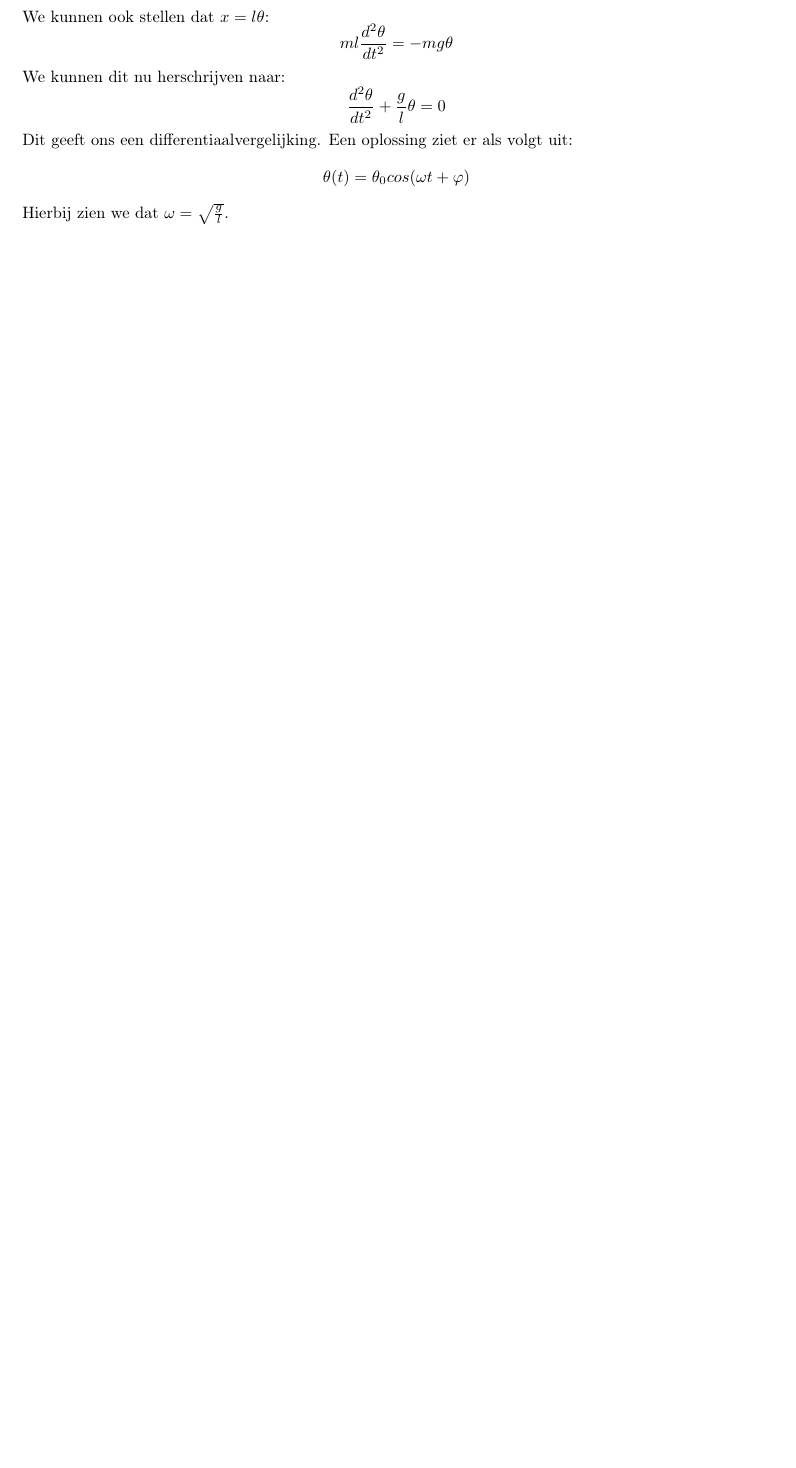
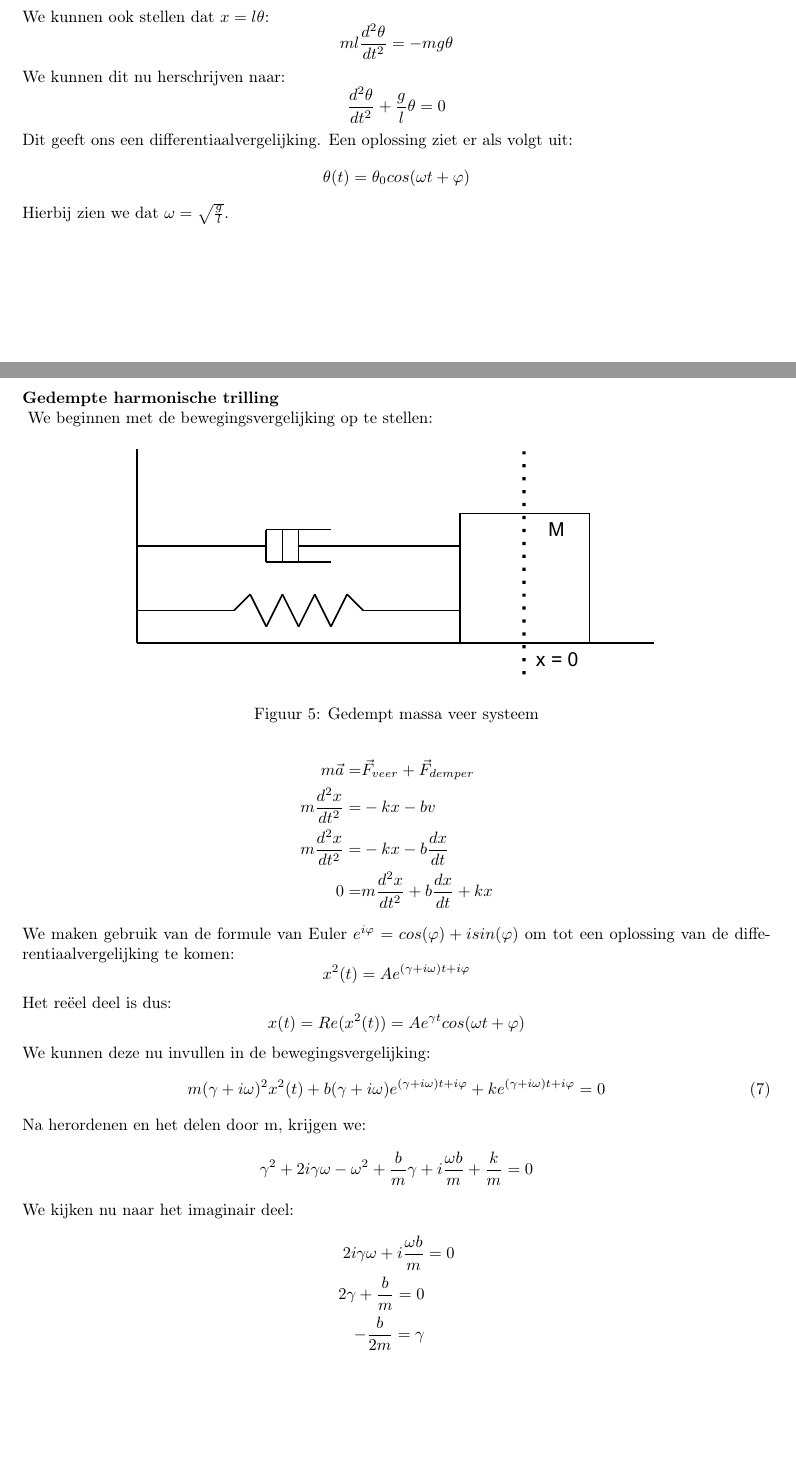
Before and after one commit to debber1/Afleidingen_TG, a LaTeX document (Samenvatting/Afleidingen.tex): part of page 5 of 6 before the commit and two parts of pages 5 and 6 of 8 after it, the two joined at a grey line, cut so that both start at the same text, the shorter picture padded with empty space. The pictures show the PDF file Samenvatting/Afleidingen.pdf that the author committed with the source.

Commit message:
Afleiding 5

```diff
--- a/Samenvatting/Afleidingen.tex
+++ b/Samenvatting/Afleidingen.tex
@@ -178,6 +178,58 @@ Dit geeft ons een differentiaalvergelijking. Een oplossing ziet er als volgt uit
 \end{equation*}
 Hierbij zien we dat $\omega = \sqrt{\frac{g}{l}}$.
 \newpage
+\section{Afleiding 5}
+\textbf{Gedempte harmonische trilling}\\
+\begin{figure}[htbp]
+	\centering
+	\includegraphics[width=0.7\linewidth]{DempingVeer}
+	\caption[Gedempt massa veer systeem]{Gedempt massa veer systeem}
+	\label{fig:dempingveer}
+\end{figure}
+We beginnen met de bewegingsvergelijking op te stellen:
+\begin{align*}
+	m \vec{a} =& \vec{F}_{veer} + \vec{F}_{demper}\\
+	m \frac{d^2x}{dt^2} = & -kx - bv\\
+	m \frac{d^2x}{dt^2} = & -kx - b\frac{dx}{dt}\\
+	0 = & m \frac{d^2x}{dt^2} + b\frac{dx}{dt} + kx
+\end{align*}
+We maken gebruik van de formule van Euler $e^{i\varphi}=cos(\varphi) +isin(\varphi)$ om tot een oplossing van de differentiaalvergelijking te komen:
+\begin{equation*}
+	x^2(t) = Ae^{(\gamma +i\omega)t+i\varphi}
+\end{equation*}
+Het reëel deel is dus:
+\begin{equation*}
+	x(t) = Re(x^2(t)) = Ae^{\gamma t}cos(\omega t + \varphi)
+\end{equation*}
+We kunnen deze nu invullen in de bewegingsvergelijking:
+\begin{equation}
+	\label{eq:complexbeweging}
+	m(\gamma +i\omega)^2x^2(t) + b(\gamma +i\omega)e^{(\gamma +i\omega)t+i\varphi}+ke^{(\gamma +i\omega)t+i\varphi} = 0
+\end{equation}
+Na herordenen en het delen door m, krijgen we:
+\begin{equation*}
+	\gamma^2+2i\gamma\omega-\omega^2+\frac{b}{m}\gamma+i\frac{\omega b}{m}+\frac{k}{m}=0
+\end{equation*}
+We kijken nu naar het imaginair deel:
+\begin{align*}
+	2i\gamma \omega +i\frac{\omega b}{m}&=0\\
+	2\gamma + \frac{b}{m} = 0\\
+	-\frac{b}{2m} = \gamma
+\end{align*}
+We vullen nu deze waarde van $\gamma$ in in het reëel deel van vergelijking \ref{eq:complexbeweging}:
+\begin{align*}
+	\gamma^2-\omega^2+\frac{b}{m}\gamma+\frac{k}{m} &=0\\
+	(-\frac{b}{2m})^2-\omega^2+\frac{b}{m}(-\frac{b}{2m})+\frac{k}{m} &=0\\
+	\frac{k}{m}-\frac{b^2}{4m^2}&=\omega^2\\
+	\sqrt{\frac{k}{m}-\frac{b^2}{4m^2}}&=\omega
+\end{align*}
+Hiermee hebben we nu de natuurlijke frequentie van het systeem gevonden. We kunnen tot slot ook nog stellen dat:
+\begin{equation*}
+	x(t) = Re(x^2(t)) = Ae^{-\frac{b}{2m} t}cos(\omega t + \varphi)
+\end{equation*}
+\newpage
+
+
 
 
 \newpage
```
Also changed, not shown: Samenvatting/Afleidingen.pdf, Samenvatting/DempingVeer.pdf (added), Samenvatting/Afleidingen.tex (2 more changed lines).
